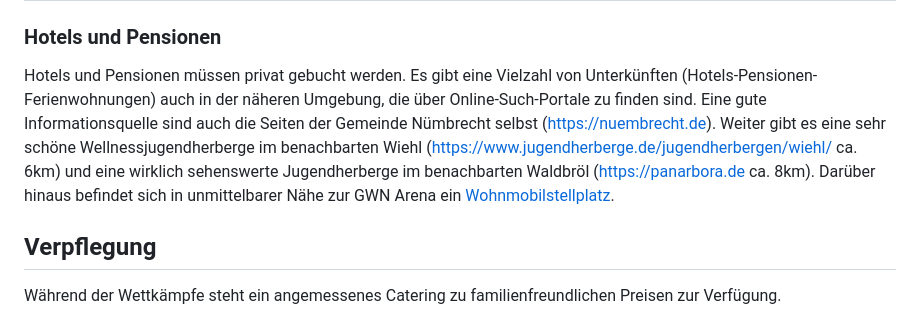
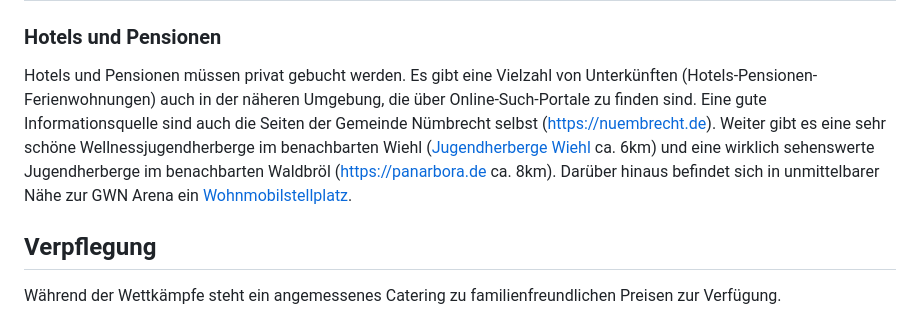
Before and after one commit to Snapstromegon/ndmfreestyle23.de, a Markdown page: src/ausschreibung.md, the part around the change. Drawn GitHub-style.

```diff
--- a/src/ausschreibung.md
+++ b/src/ausschreibung.md
@@ -260,7 +260,7 @@ Die Teilnehmer sind verpflichtet, die Musik beim Wettkampf zusätzlich auf einem
 
 Hotels und Pensionen müssen privat gebucht werden.
 Es gibt eine Vielzahl von Unterkünften (Hotels-Pensionen-Ferienwohnungen) auch in der näheren Umgebung, die über Online-Such-Portale zu finden sind.
-Eine gute Informationsquelle sind auch die Seiten der Gemeinde Nümbrecht selbst (https://nuembrecht.de). Weiter gibt es eine sehr schöne Wellnessjugendherberge im benachbarten Wiehl (https://www.jugendherberge.de/jugendherbergen/wiehl/ ca. 6km) und eine wirklich sehenswerte Jugendherberge im benachbarten Waldbröl (https://panarbora.de ca. 8km). Darüber hinaus befindet sich in unmittelbarer Nähe zur GWN Arena ein [Wohnmobilstellplatz](https://www.nuembrecht.de/zu-gast-in-nuembrecht/uebernachtengastronomie/detail/ort/wohnmobilstellplatz/).
+Eine gute Informationsquelle sind auch die Seiten der Gemeinde Nümbrecht selbst (https://nuembrecht.de). Weiter gibt es eine sehr schöne Wellnessjugendherberge im benachbarten Wiehl ([Jugendherberge Wiehl](https://www.jugendherberge.de/jugendherbergen/wiehl/) ca. 6km) und eine wirklich sehenswerte Jugendherberge im benachbarten Waldbröl (https://panarbora.de ca. 8km). Darüber hinaus befindet sich in unmittelbarer Nähe zur GWN Arena ein [Wohnmobilstellplatz](https://www.nuembrecht.de/zu-gast-in-nuembrecht/uebernachtengastronomie/detail/ort/wohnmobilstellplatz/).
 
 ## Verpflegung
 
```
